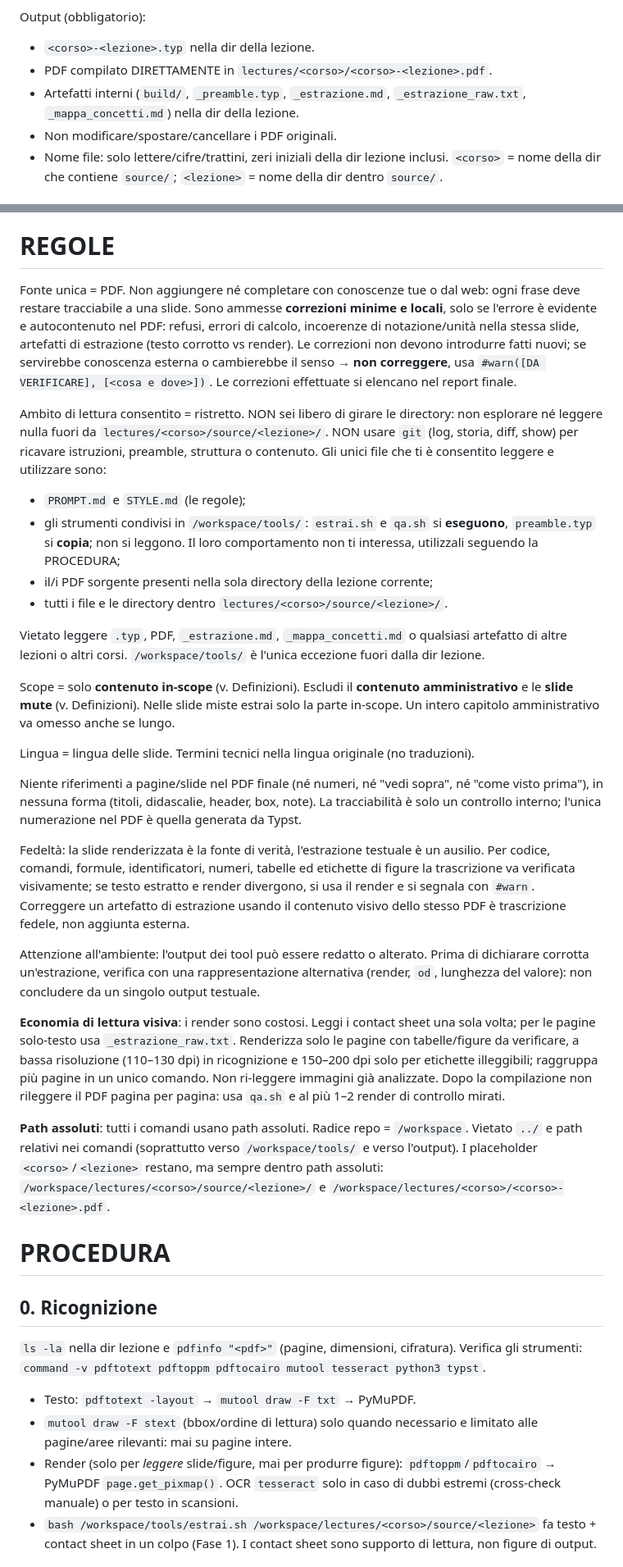
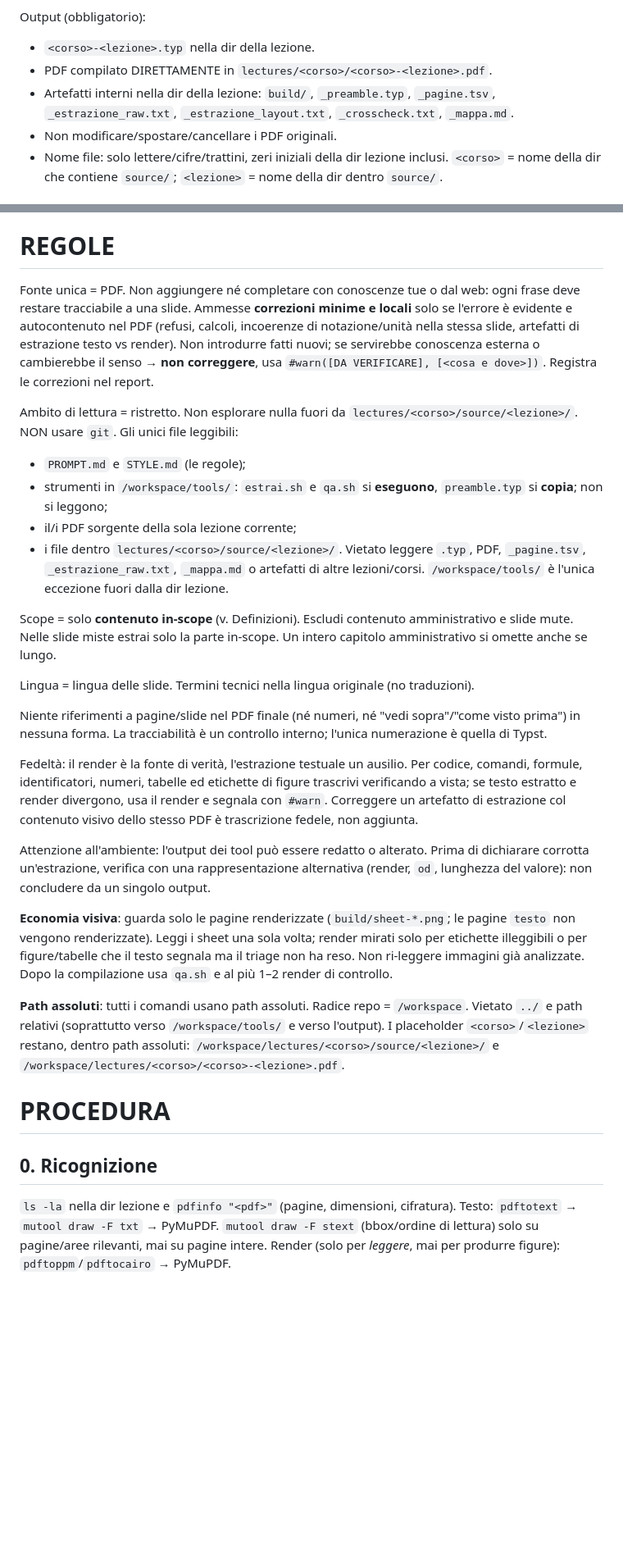
Before and after one commit to zapolab/unitn-lectures, a Markdown page: PROMPT.md, 2 parts joined by grey strips. Shown at 82% size. GitHub-like rendering; blank space fills up the shorter version.

```diff
--- a/PROMPT.md
+++ b/PROMPT.md
@@ -7,7 +7,7 @@ Agente CLI non interattivo. Input:
 Output (obbligatorio):
 - `<corso>-<lezione>.typ` nella dir della lezione.
 - PDF compilato DIRETTAMENTE in `lectures/<corso>/<corso>-<lezione>.pdf`.
-- Artefatti interni (`build/`, `_preamble.typ`, `_estrazione.md`, `_estrazione_raw.txt`, `_mappa_concetti.md`) nella dir della lezione.
+- Artefatti interni nella dir della lezione: `build/`, `_preamble.typ`, `_pagine.tsv`, `_estrazione_raw.txt`, `_estrazione_layout.txt`, `_crosscheck.txt`, `_mappa.md`.
 - Non modificare/spostare/cancellare i PDF originali.
 - Nome file: solo lettere/cifre/trattini, zeri iniziali della dir lezione inclusi. `<corso>` = nome della dir che contiene `source/`; `<lezione>` = nome della dir dentro `source/`.
 
@@ -34,37 +34,31 @@ Rete di sicurezza per i casi non previsti dalle definizioni, in ordine:
 
 # REGOLE
 
-Fonte unica = PDF. Non aggiungere né completare con conoscenze tue o dal web: ogni frase deve restare tracciabile a una slide. Sono ammesse **correzioni minime e locali**, solo se l'errore è evidente e autocontenuto nel PDF: refusi, errori di calcolo, incoerenze di notazione/unità nella stessa slide, artefatti di estrazione (testo corrotto vs render). Le correzioni non devono introdurre fatti nuovi; se servirebbe conoscenza esterna o cambierebbe il senso → **non correggere**, usa `#warn([DA VERIFICARE], [<cosa e dove>])`. Le correzioni effettuate si elencano nel report finale.
+Fonte unica = PDF. Non aggiungere né completare con conoscenze tue o dal web: ogni frase deve restare tracciabile a una slide. Ammesse **correzioni minime e locali** solo se l'errore è evidente e autocontenuto nel PDF (refusi, calcoli, incoerenze di notazione/unità nella stessa slide, artefatti di estrazione testo vs render). Non introdurre fatti nuovi; se servirebbe conoscenza esterna o cambierebbe il senso → **non correggere**, usa `#warn([DA VERIFICARE], [<cosa e dove>])`. Registra le correzioni nel report.
 
-Ambito di lettura consentito = ristretto. NON sei libero di girare le directory: non esplorare né leggere nulla fuori da `lectures/<corso>/source/<lezione>/`. NON usare `git` (log, storia, diff, show) per ricavare istruzioni, preamble, struttura o contenuto. Gli unici file che ti è consentito leggere e utilizzare sono:
+Ambito di lettura = ristretto. Non esplorare nulla fuori da `lectures/<corso>/source/<lezione>/`. NON usare `git`. Gli unici file leggibili:
 - `PROMPT.md` e `STYLE.md` (le regole);
-- gli strumenti condivisi in `/workspace/tools/`: `estrai.sh` e `qa.sh` si **eseguono**, `preamble.typ` si **copia**; non si leggono. Il loro comportamento non ti interessa, utilizzali seguendo la PROCEDURA;
-- il/i PDF sorgente presenti nella sola directory della lezione corrente;
-- tutti i file e le directory dentro `lectures/<corso>/source/<lezione>/`.
+- strumenti in `/workspace/tools/`: `estrai.sh` e `qa.sh` si **eseguono**, `preamble.typ` si **copia**; non si leggono;
+- il/i PDF sorgente della sola lezione corrente;
+- i file dentro `lectures/<corso>/source/<lezione>/`.
+Vietato leggere `.typ`, PDF, `_pagine.tsv`, `_estrazione_raw.txt`, `_mappa.md` o artefatti di altre lezioni/corsi. `/workspace/tools/` è l'unica eccezione fuori dalla dir lezione.
 
-Vietato leggere `.typ`, PDF, `_estrazione.md`, `_mappa_concetti.md` o qualsiasi artefatto di altre lezioni o altri corsi. `/workspace/tools/` è l'unica eccezione fuori dalla dir lezione.
-
-Scope = solo **contenuto in-scope** (v. Definizioni). Escludi il **contenuto amministrativo** e le **slide mute** (v. Definizioni). Nelle slide miste estrai solo la parte in-scope.
-Un intero capitolo amministrativo va omesso anche se lungo.
+Scope = solo **contenuto in-scope** (v. Definizioni). Escludi contenuto amministrativo e slide mute. Nelle slide miste estrai solo la parte in-scope. Un intero capitolo amministrativo si omette anche se lungo.
 
 Lingua = lingua delle slide. Termini tecnici nella lingua originale (no traduzioni).
 
-Niente riferimenti a pagine/slide nel PDF finale (né numeri, né "vedi sopra", né "come visto prima"), in nessuna forma (titoli, didascalie, header, box, note). La tracciabilità è solo un controllo interno; l'unica numerazione nel PDF è quella generata da Typst.
+Niente riferimenti a pagine/slide nel PDF finale (né numeri, né "vedi sopra"/"come visto prima") in nessuna forma. La tracciabilità è un controllo interno; l'unica numerazione è quella di Typst.
 
-Fedeltà: la slide renderizzata è la fonte di verità, l'estrazione testuale è un ausilio. Per codice, comandi, formule, identificatori, numeri, tabelle ed etichette di figure la trascrizione va verificata visivamente; se testo estratto e render divergono, si usa il render e si segnala con `#warn`. Correggere un artefatto di estrazione usando il contenuto visivo dello stesso PDF è trascrizione fedele, non aggiunta esterna.
+Fedeltà: il render è la fonte di verità, l'estrazione testuale un ausilio. Per codice, comandi, formule, identificatori, numeri, tabelle ed etichette di figure trascrivi verificando a vista; se testo estratto e render divergono, usa il render e segnala con `#warn`. Correggere un artefatto di estrazione col contenuto visivo dello stesso PDF è trascrizione fedele, non aggiunta.
 
-Attenzione all'ambiente: l'output dei tool può essere redatto o alterato. Prima di dichiarare corrotta un'estrazione, verifica con una rappresentazione alternativa (render, `od`, lunghezza del valore): non concludere da un singolo output testuale.
+Attenzione all'ambiente: l'output dei tool può essere redatto o alterato. Prima di dichiarare corrotta un'estrazione, verifica con una rappresentazione alternativa (render, `od`, lunghezza del valore): non concludere da un singolo output.
 
-**Economia di lettura visiva**: i render sono costosi. Leggi i contact sheet una sola volta; per le pagine solo-testo usa `_estrazione_raw.txt`. Renderizza solo le pagine con tabelle/figure da verificare, a bassa risoluzione (110–130 dpi) in ricognizione e 150–200 dpi solo per etichette illeggibili; raggruppa più pagine in un unico comando. Non ri-leggere immagini già analizzate. Dopo la compilazione non rileggere il PDF pagina per pagina: usa `qa.sh` e al più 1–2 render di controllo mirati.
+**Economia visiva**: guarda solo le pagine renderizzate (`build/sheet-*.png`; le pagine `testo` non vengono renderizzate). Leggi i sheet una sola volta; render mirati solo per etichette illeggibili o per figure/tabelle che il testo segnala ma il triage non ha reso. Non ri-leggere immagini già analizzate. Dopo la compilazione usa `qa.sh` e al più 1–2 render di controllo.
 
-**Path assoluti**: tutti i comandi usano path assoluti. Radice repo = `/workspace`. Vietato `../` e path relativi nei comandi (soprattutto verso `/workspace/tools/` e verso l'output). I placeholder `<corso>`/`<lezione>` restano, ma sempre dentro path assoluti: `/workspace/lectures/<corso>/source/<lezione>/` e `/workspace/lectures/<corso>/<corso>-<lezione>.pdf`.
+**Path assoluti**: tutti i comandi usano path assoluti. Radice repo = `/workspace`. Vietato `../` e path relativi (soprattutto verso `/workspace/tools/` e verso l'output). I placeholder `<corso>`/`<lezione>` restano, dentro path assoluti: `/workspace/lectures/<corso>/source/<lezione>/` e `/workspace/lectures/<corso>/<corso>-<lezione>.pdf`.
 
 # PROCEDURA
 
 ## 0. Ricognizione
-`ls -la` nella dir lezione e `pdfinfo "<pdf>"` (pagine, dimensioni, cifratura). Verifica gli strumenti: `command -v pdftotext pdftoppm pdftocairo mutool tesseract python3 typst`.
-- Testo: `pdftotext -layout` → `mutool draw -F txt` → PyMuPDF.
-- `mutool draw -F stext` (bbox/ordine di lettura) solo quando necessario e limitato alle pagine/aree rilevanti: mai su pagine intere.
-- Render (solo per *leggere* slide/figure, mai per produrre figure): `pdftoppm`/`pdftocairo` → PyMuPDF `page.get_pixmap()`. OCR `tesseract` solo in caso di dubbi estremi (cross-check manuale) o per testo in scansioni.
-- `bash /workspace/tools/estrai.sh /workspace/lectures/<corso>/source/<lezione>` fa testo + contact sheet in un colpo (Fase 1). I contact sheet sono supporto di lettura, non figure di output.
+`ls -la` nella dir lezione e `pdfinfo "<pdf>"` (pagine, dimensioni, cifratura). Testo: `pdftotext` → `mutool draw -F txt` → PyMuPDF. `mutool draw -F stext` (bbox/ordine di lettura) solo su pagine/aree rilevanti, mai su pagine intere. Render (solo per *leggere*, mai per produrre figure): `pdftoppm`/`pdftocairo` → PyMuPDF.
 
```
Also changed, not shown: other parts of PROMPT.md (+20 -47 lines), STYLE.md (+84 -93 lines).
